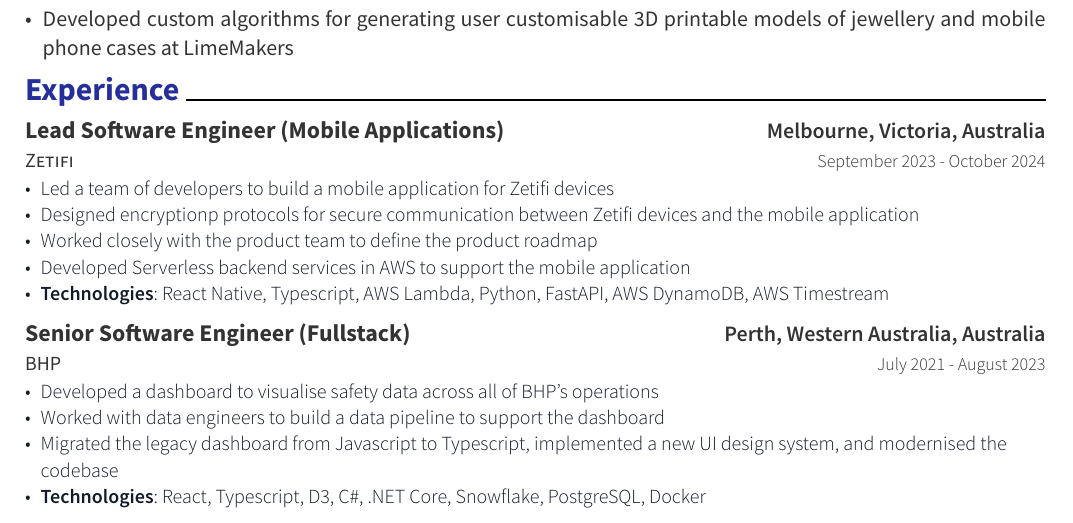
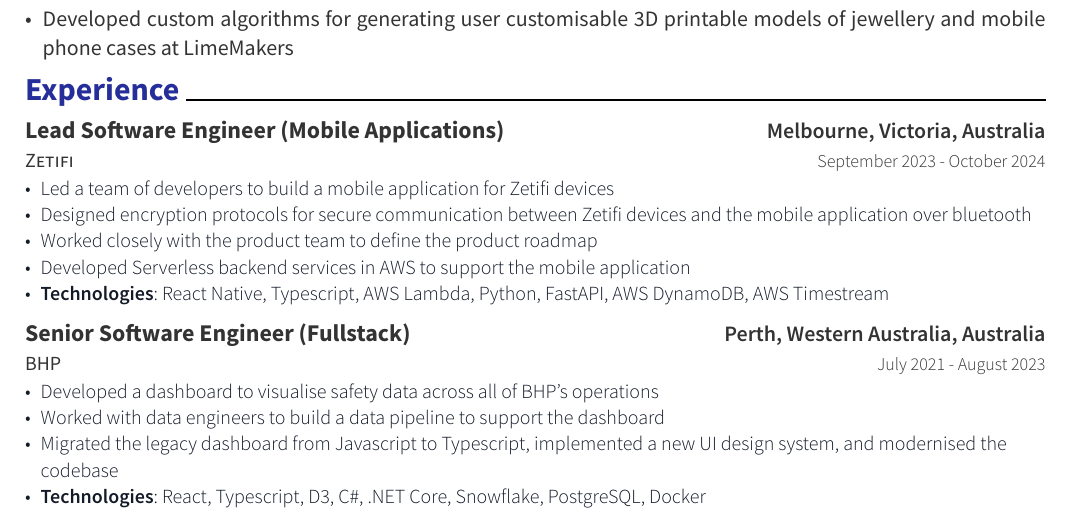
Before and after one commit to AlexanderOttenhoff/alexander-ottenhoff-cv, a Typst document (resume.typ): part of page 1 of 2, cut so that both start at the same text. The pictures show the PDF file resume.pdf that the author committed with the source.

Commit message:
Fixed typo

```diff
--- a/resume.typ
+++ b/resume.typ
@@ -44,7 +44,7 @@
 
 #resume-item[
   - Led a team of developers to build a mobile application for Zetifi devices
-  - Designed encryptionp protocols for secure communication between Zetifi devices and the mobile application
+  - Designed encryption protocols for secure communication between Zetifi devices and the mobile application over bluetooth
   - Worked closely with the product team to define the product roadmap
   - Developed Serverless backend services in AWS to support the mobile application
   - #strong("Technologies"): React Native, Typescript, AWS Lambda, Python, FastAPI, AWS DynamoDB, AWS Timestream
```
Also changed, not shown: resume.pdf.
